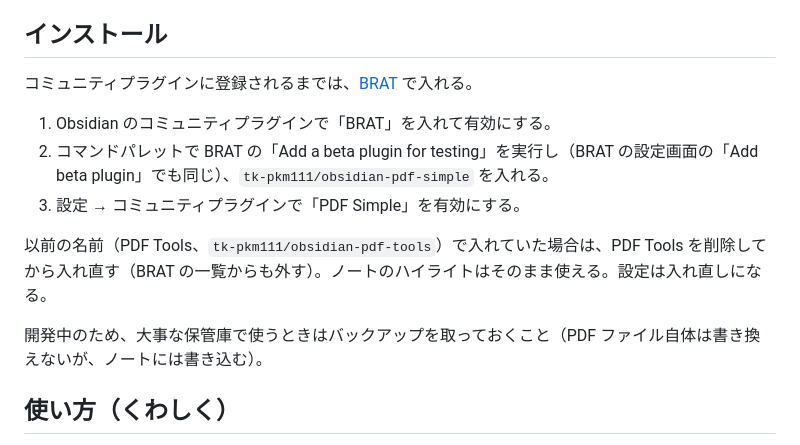
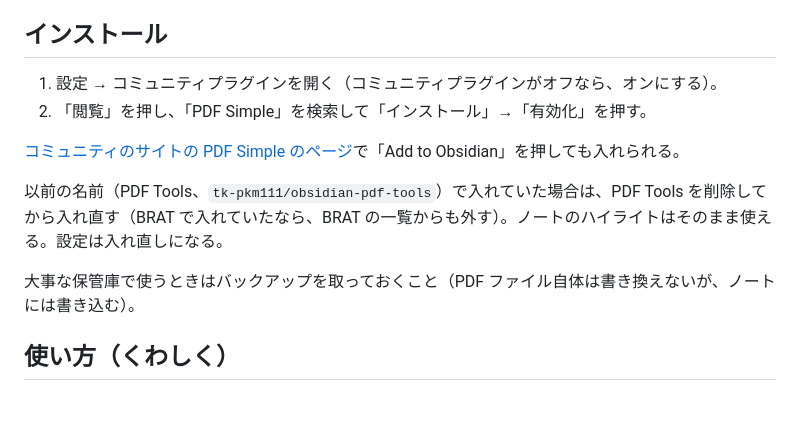
Before and after one commit to tk-pkm111/obsidian-pdf-simple, a Markdown page: README.ja.md, the part around the change. Rendered like a GitHub page; blank space fills up the shorter version.

Commit message:
Install from the community plugins in the README
PDF Simple is now listed in the community directory, so the
installation steps use Settings → Community plugins → Browse instead
of BRAT.

Co-Authored-By: Claude Opus 5.5 <noreply@anthropic.com>

```diff
--- a/README.ja.md
+++ b/README.ja.md
@@ -30,15 +30,14 @@ PDF ファイル自体は書き換えません。ノートに残るのはテキ
 
 ## インストール
 
-コミュニティプラグインに登録されるまでは、[BRAT](https://github.com/TfTHacker/obsidian42-brat) で入れる。
+1. 設定 → コミュニティプラグインを開く（コミュニティプラグインがオフなら、オンにする）。
+2. 「閲覧」を押し、「PDF Simple」を検索して「インストール」→「有効化」を押す。
 
-1. Obsidian のコミュニティプラグインで「BRAT」を入れて有効にする。
-2. コマンドパレットで BRAT の「Add a beta plugin for testing」を実行し（BRAT の設定画面の「Add beta plugin」でも同じ）、`tk-pkm111/obsidian-pdf-simple` を入れる。
-3. 設定 → コミュニティプラグインで「PDF Simple」を有効にする。
+[コミュニティのサイトの PDF Simple のページ](https://community.obsidian.md/plugins/pdf-simple)で「Add to Obsidian」を押しても入れられる。
 
-以前の名前（PDF Tools、`tk-pkm111/obsidian-pdf-tools`）で入れていた場合は、PDF Tools を削除してから入れ直す（BRAT の一覧からも外す）。ノートのハイライトはそのまま使える。設定は入れ直しになる。
+以前の名前（PDF Tools、`tk-pkm111/obsidian-pdf-tools`）で入れていた場合は、PDF Tools を削除してから入れ直す（BRAT で入れていたなら、BRAT の一覧からも外す）。ノートのハイライトはそのまま使える。設定は入れ直しになる。
 
-開発中のため、大事な保管庫で使うときはバックアップを取っておくこと（PDF ファイル自体は書き換えないが、ノートには書き込む）。
+大事な保管庫で使うときはバックアップを取っておくこと（PDF ファイル自体は書き換えないが、ノートには書き込む）。
 
 ## 使い方（くわしく）
 
```
Also changed, not shown: README.md (+3 -4 lines).
